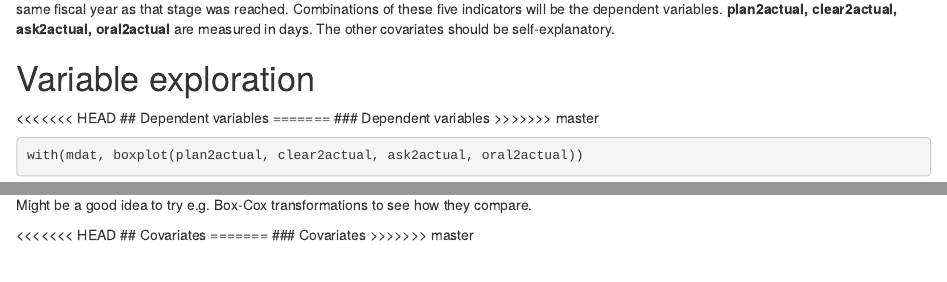
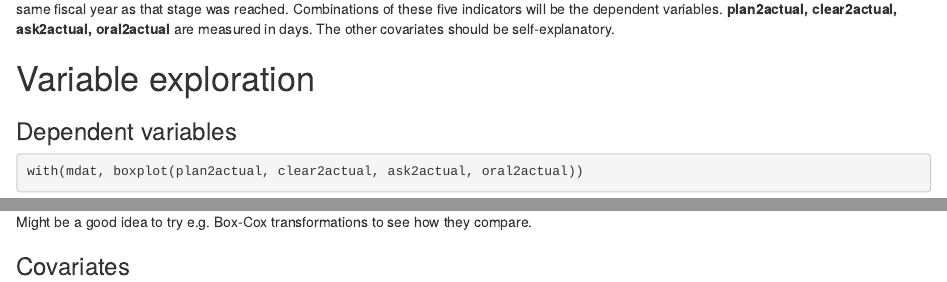
Before and after one commit to phively/gsb-sols-proj, an R Markdown document (1 Data exploration commentary.Rmd): the page in a window 1100 px wide, from 900 px down, and a second part further down, joined at a grey line. Rendered offline with R 4.5, knitr and Pandoc, with nearby package versions; some code elsewhere in the file could not run offline.

Commit message:
Rmd file formatting -- switched headers up

````diff
--- a/1 Data exploration commentary.Rmd
+++ b/1 Data exploration commentary.Rmd
@@ -95,11 +95,7 @@ colnames(mdat)
 
 # Variable exploration
 
-<<<<<<< HEAD
-## Dependent variables
-=======
 ### Dependent variables
->>>>>>> master
 
 ```{r}
 with(mdat, boxplot(plan2actual, clear2actual, ask2actual, oral2actual))
@@ -119,10 +115,4 @@ with(mdat, boxplot(log(plan2actual), log(clear2actual), log(ask2actual), log(ora
 
 Might be a good idea to try e.g. Box-Cox transformations to see how they compare.
 
-
-
-<<<<<<< HEAD
-## Covariates
-=======
 ### Covariates
->>>>>>> master
````
Also changed, not shown: 1_Data_exploration_commentary.html.
